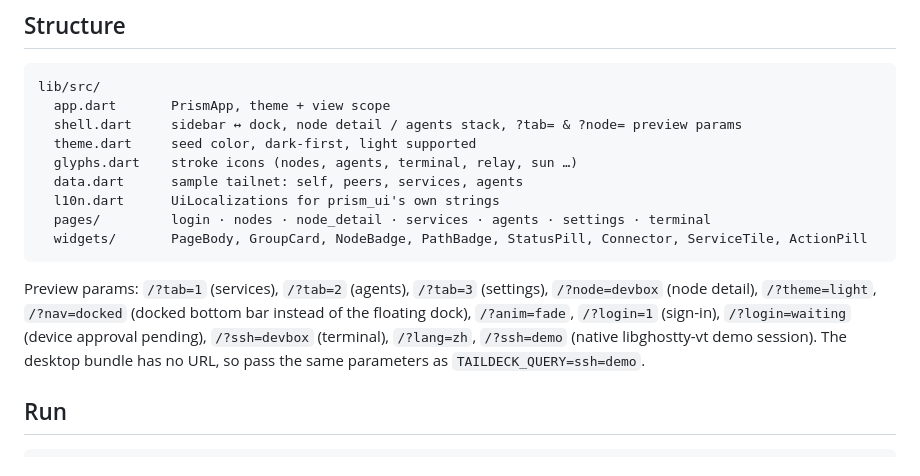
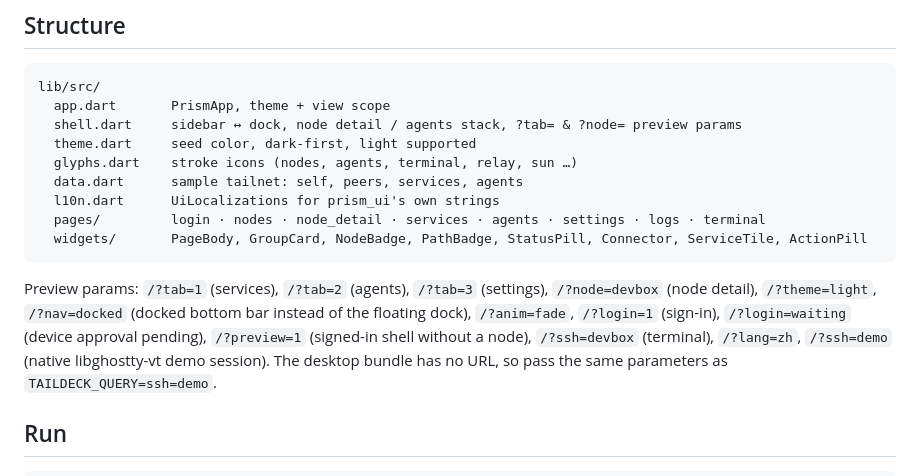
Before and after one commit to markbang/taildeck-ui, a Markdown page: README.md, the part around the change. GitHub-like rendering.

````diff
--- a/README.md
+++ b/README.md
@@ -66,13 +66,14 @@ lib/src/
   glyphs.dart    stroke icons (nodes, agents, terminal, relay, sun …)
   data.dart      sample tailnet: self, peers, services, agents
   l10n.dart      UiLocalizations for prism_ui's own strings
-  pages/         login · nodes · node_detail · services · agents · settings · terminal
+  pages/         login · nodes · node_detail · services · agents · settings · logs · terminal
   widgets/       PageBody, GroupCard, NodeBadge, PathBadge, StatusPill, Connector, ServiceTile, ActionPill
 ```
 
 Preview params: `/?tab=1` (services), `/?tab=2` (agents), `/?tab=3` (settings), `/?node=devbox` (node detail),
 `/?theme=light`, `/?nav=docked` (docked bottom bar instead of the floating dock), `/?anim=fade`,
-`/?login=1` (sign-in), `/?login=waiting` (device approval pending), `/?ssh=devbox` (terminal), `/?lang=zh`,
+`/?login=1` (sign-in), `/?login=waiting` (device approval pending), `/?preview=1` (signed-in shell without a
+node), `/?ssh=devbox` (terminal), `/?lang=zh`,
 `/?ssh=demo` (native libghostty-vt demo session). The desktop bundle has no URL, so pass the same parameters as
 `TAILDECK_QUERY=ssh=demo`.
 
````
Also changed, not shown: README.zh-CN.md (+3 -2 lines), docs/screenshots/m3-keys.png (added), docs/screenshots/m3-logs.png (added), docs/screenshots/m3-settings.png (added), 12 other files.
